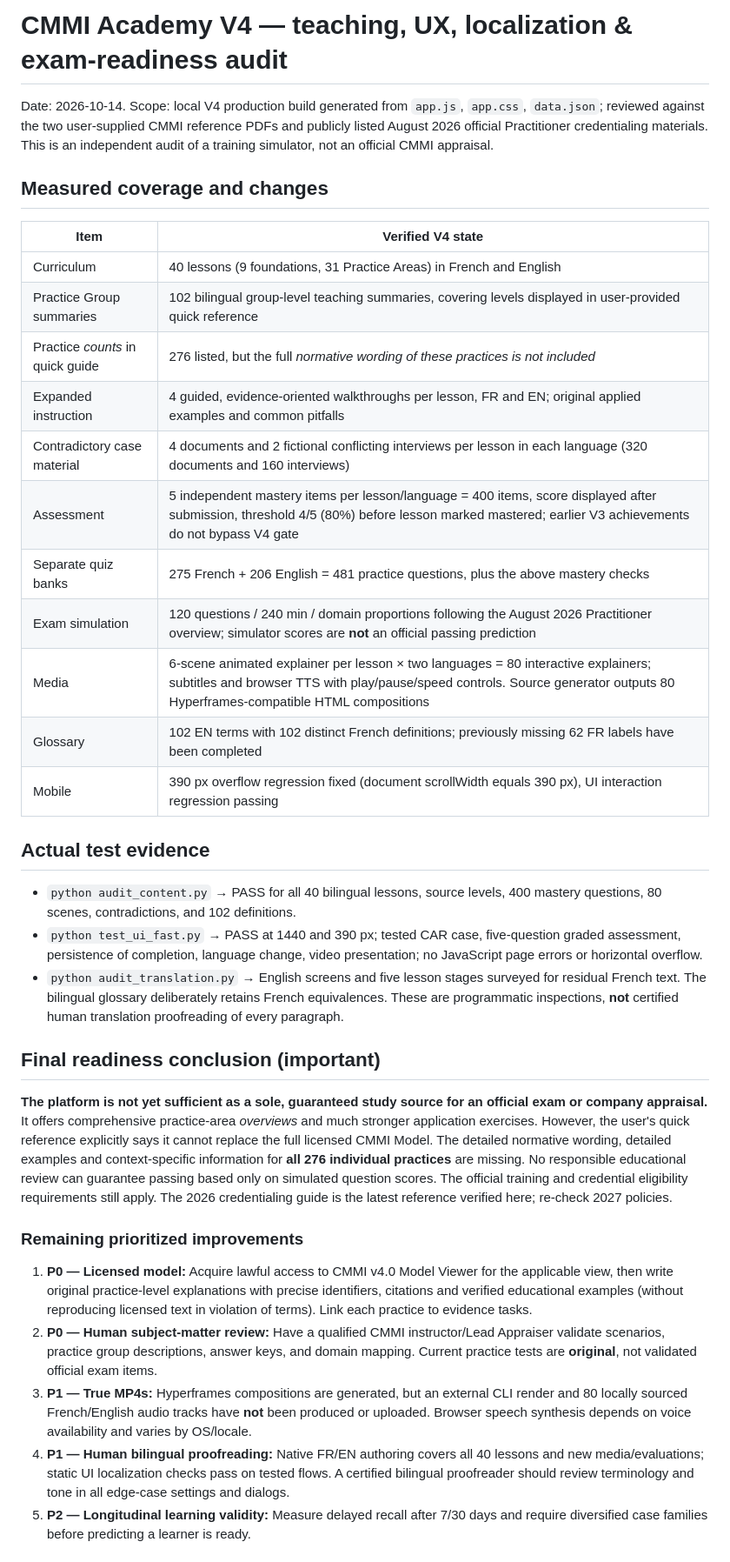
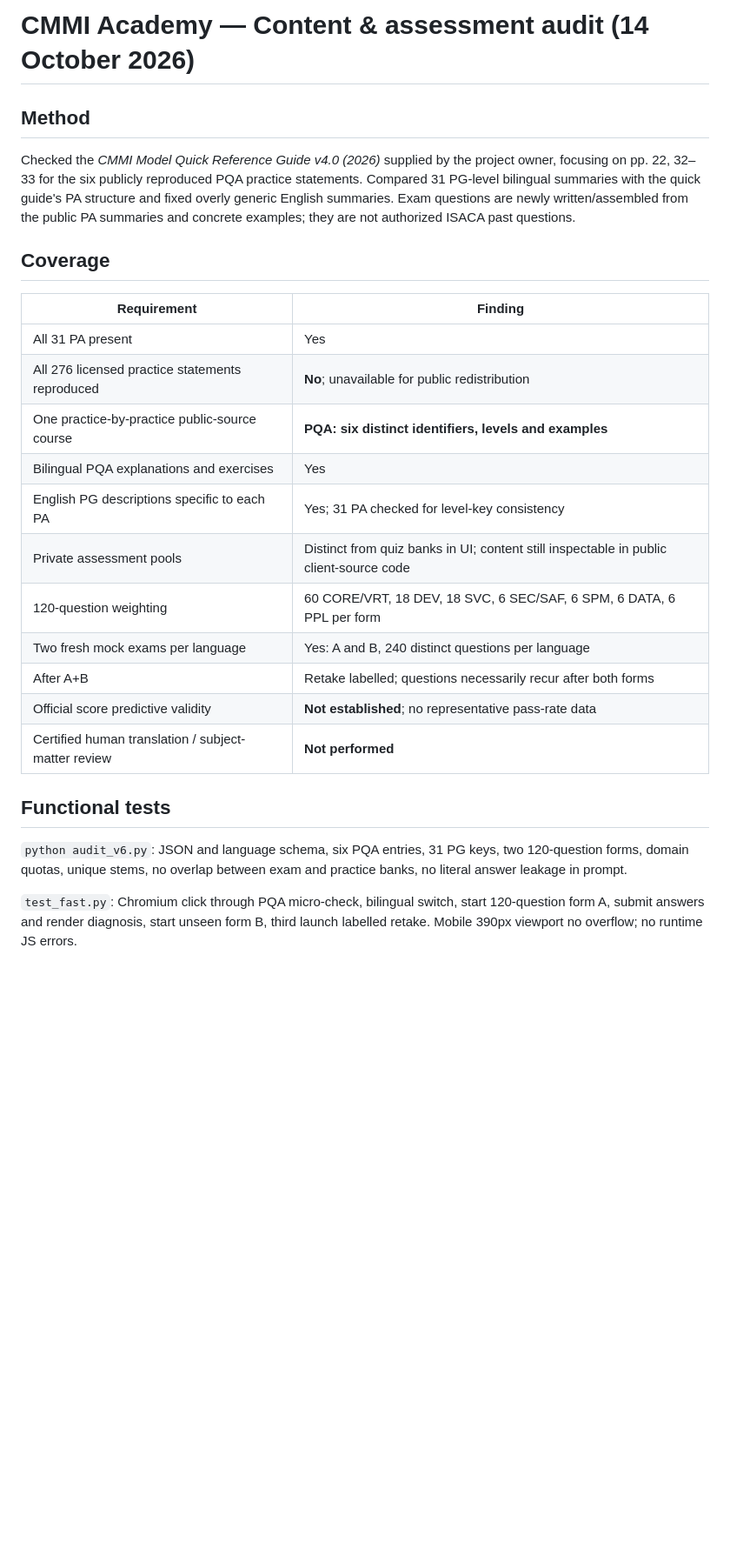
Before and after one commit to laurenkumar/cmmi-trainer, a Markdown page: AUDIT.md, the part around one of its changes. Shown at 87% size. Rendered like a GitHub page; blank space fills up the shorter version.

Commit message:
feat: detailed public PQA practice lessons and independent mock exams

```diff
--- a/AUDIT.md
+++ b/AUDIT.md
@@ -1,34 +1,28 @@
-# CMMI Academy V4 — teaching, UX, localization & exam-readiness audit
-Date: 2026-10-14. Scope: local V4 production build generated from `app.js`, `app.css`, `data.json`; reviewed against the two user-supplied CMMI reference PDFs and publicly listed August 2026 official Practitioner credentialing materials. This is an independent audit of a training simulator, not an official CMMI appraisal.
+# CMMI Academy — Content & assessment audit (14 October 2026)
 
-## Measured coverage and changes
+## Method
 
-| Item | Verified V4 state |
+Checked the *CMMI Model Quick Reference Guide v4.0 (2026)* supplied by the project owner, focusing on pp. 22, 32–33 for the six publicly reproduced PQA practice statements. Compared 31 PG-level bilingual summaries with the quick guide's PA structure and fixed overly generic English summaries. Exam questions are newly written/assembled from the public PA summaries and concrete examples; they are not authorized ISACA past questions.
+
+## Coverage
+
+| Requirement | Finding |
 |---|---|
-| Curriculum | 40 lessons (9 foundations, 31 Practice Areas) in French and English |
-| Practice Group summaries | 102 bilingual group-level teaching summaries, covering levels displayed in user-provided quick reference |
-| Practice *counts* in quick guide | 276 listed, but the full *normative wording of these practices is not included* |
-| Expanded instruction | 4 guided, evidence-oriented walkthroughs per lesson, FR and EN; original applied examples and common pitfalls |
-| Contradictory case material | 4 documents and 2 fictional conflicting interviews per lesson in each language (320 documents and 160 interviews) |
-| Assessment | 5 independent mastery items per lesson/language = 400 items, score displayed after submission, threshold 4/5 (80%) before lesson marked mastered; earlier V3 achievements do not bypass V4 gate |
-| Separate quiz banks | 275 French + 206 English = 481 practice questions, plus the above mastery checks |
-| Exam simulation | 120 questions / 240 min / domain proportions following the August 2026 Practitioner overview; simulator scores are **not** an official passing prediction |
-| Media | 6-scene animated explainer per lesson × two languages = 80 interactive explainers; subtitles and browser TTS with play/pause/speed controls. Source generator outputs 80 Hyperframes-compatible HTML compositions |
-| Glossary | 102 EN terms with 102 distinct French definitions; previously missing 62 FR labels have been completed |
-| Mobile | 390 px overflow regression fixed (document scrollWidth equals 390 px), UI interaction regression passing |
+| All 31 PA present | Yes |
+| All 276 licensed practice statements reproduced | **No**; unavailable for public redistribution |
+| One practice-by-practice public-source course | **PQA: six distinct identifiers, levels and examples** |
+| Bilingual PQA explanations and exercises | Yes |
+| English PG descriptions specific to each PA | Yes; 31 PA checked for level-key consistency |
+| Private assessment pools | Distinct from quiz banks in UI; content still inspectable in public client-source code |
+| 120-question weighting | 60 CORE/VRT, 18 DEV, 18 SVC, 6 SEC/SAF, 6 SPM, 6 DATA, 6 PPL per form |
+| Two fresh mock exams per language | Yes: A and B, 240 distinct questions per language |
+| After A+B | Retake labelled; questions necessarily recur after both forms |
+| Official score predictive validity | **Not established**; no representative pass-rate data |
+| Certified human translation / subject-matter review | **Not performed** |
 
-## Actual test evidence
-- `python audit_content.py` → PASS for all 40 bilingual lessons, source levels, 400 mastery questions, 80 scenes, contradictions, and 102 definitions.
-- `python test_ui_fast.py` → PASS at 1440 and 390 px; tested CAR case, five-question graded assessment, persistence of completion, language change, video presentation; no JavaScript page errors or horizontal overflow.
-- `python audit_translation.py` → English screens and five lesson stages surveyed for residual French text. The bilingual glossary deliberately retains French equivalences. These are programmatic inspections, **not** certified human translation proofreading of every paragraph.
+## Functional tests
 
-## Final readiness conclusion (important)
-**The platform is not yet sufficient as a sole, guaranteed study source for an official exam or company appraisal.** It offers comprehensive practice-area *overviews* and much stronger application exercises. However, the user's quick reference explicitly says it cannot replace the full licensed CMMI Model. The detailed normative wording, detailed examples and context-specific information for **all 276 individual practices** are missing. No responsible educational review can guarantee passing based only on simulated question scores. The official training and credential eligibility requirements still apply. The 2026 credentialing guide is the latest reference verified here; re-check 2027 policies.
+`python audit_v6.py`: JSON and language schema, six PQA entries, 31 PG keys, two 120-question forms, domain quotas, unique stems, no overlap between exam and practice banks, no literal answer leakage in prompt.
 
-### Remaining prioritized improvements
-1. **P0 — Licensed model:** Acquire lawful access to CMMI v4.0 Model Viewer for the applicable view, then write original practice-level explanations with precise identifiers, citations and verified educational examples (without reproducing licensed text in violation of terms). Link each practice to evidence tasks.
-2. **P0 — Human subject-matter review:** Have a qualified CMMI instructor/Lead Appraiser validate scenarios, practice group descriptions, answer keys, and domain mapping. Current practice tests are **original**, not validated official exam items.
-3. **P1 — True MP4s:** Hyperframes compositions are generated, but an external CLI render and 80 locally sourced French/English audio tracks have **not** been produced or uploaded. Browser speech synthesis depends on voice availability and varies by OS/locale.
-4. **P1 — Human bilingual proofreading:** Native FR/EN authoring covers all 40 lessons and new media/evaluations; static UI localization checks pass on tested flows. A certified bilingual proofreader should review terminology and tone in all edge-case settings and dialogs.
-5. **P2 — Longitudinal learning validity:** Measure delayed recall after 7/30 days and require diversified case families before predicting a learner is ready.
+`test_fast.py`: Chromium click through PQA micro-check, bilingual switch, start 120-question form A, submit answers and render diagnosis, start unseen form B, third launch labelled retake. Mobile 390px viewport no overflow; no runtime JS errors.
 
```
Also changed, not shown: other parts of AUDIT.md (+6 -12 lines).
